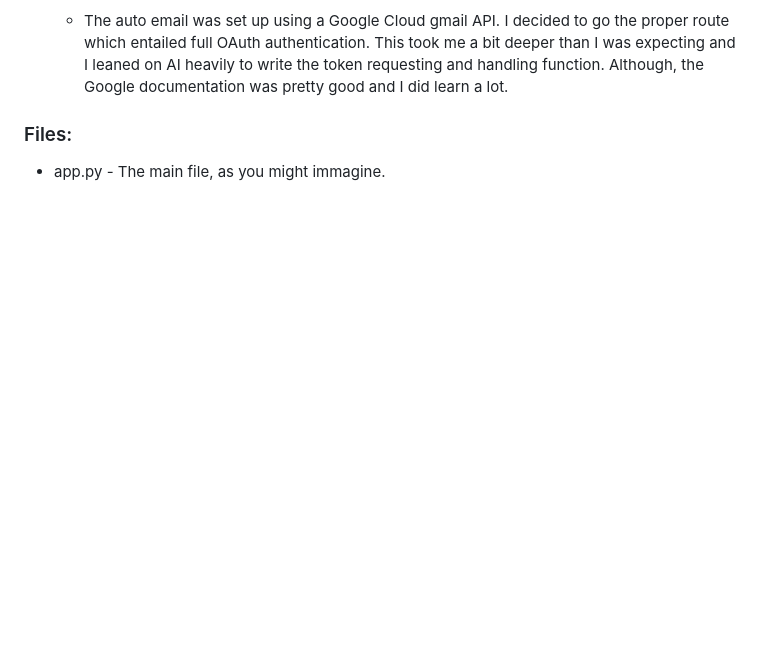
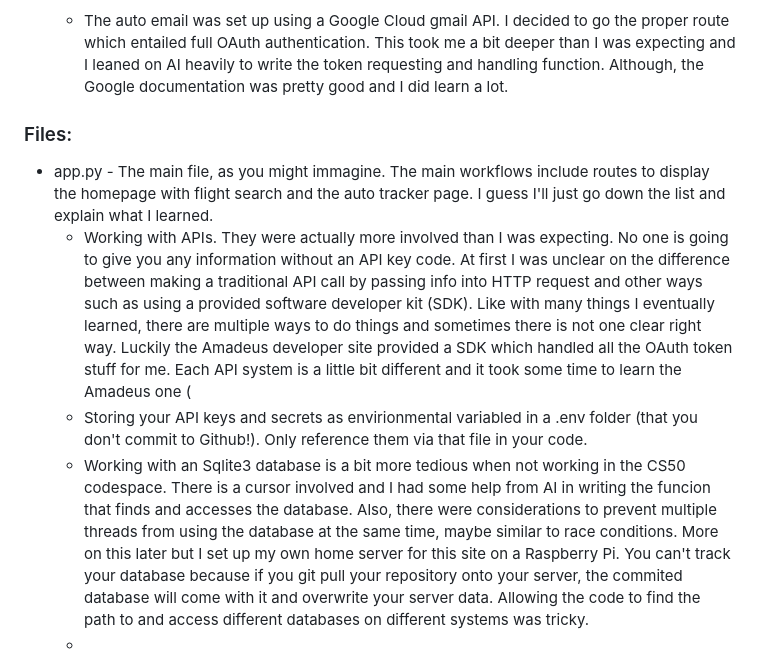
Before and after one commit to mspaits/flight_tracker, a Markdown page: README.md, the part around the change. Drawn GitHub-style; blank space fills up the shorter version.

Commit message:
Enhance README with additional project insights
Expanded the README to include details about API usage, environmental variables, and working with SQLite3 databases.

```diff
--- a/README.md
+++ b/README.md
@@ -19,4 +19,8 @@ The Flight-Tracker web app was created primarily to alert the user when airline
   - The auto email was set up using a Google Cloud gmail API.  I decided to go the proper route which entailed full OAuth authentication.  This took me a bit deeper than I was expecting and I leaned on AI heavily to write the token requesting and handling function.  Although, the Google documentation was pretty good and I did learn a lot.
 
 ### Files:
-- app.py - The main file, as you might immagine.
+- app.py - The main file, as you might immagine.  The main workflows include routes to display the homepage with flight search and the auto tracker page.  I guess I'll just go down the list and explain what I learned.
+  - Working with APIs.  They were actually more involved than I was expecting.  No one is going to give you any information without an API key code.  At first I was unclear on the difference between making a traditional API call by passing info into HTTP request and other ways such as using a provided software developer kit (SDK).  Like with many things I eventually learned, there are multiple ways to do things and sometimes there is not one clear right way.  Luckily the Amadeus developer site provided a SDK which handled all the OAuth token stuff for me.  Each API system is a little bit different and it took some time to learn the Amadeus one (
+  - Storing your API keys and secrets as envirionmental variabled in a .env folder (that you don't commit to Github!).  Only reference them via that file in your code.
+  - Working with an Sqlite3 database is a bit more tedious when not working in the CS50 codespace.  There is a cursor involved and I had some help from AI in writing the funcion that finds and accesses the database.  Also, there were considerations to prevent multiple threads from using the database at the same time, maybe similar to race conditions.  More on this later but I set up my own home server for this site on a Raspberry Pi.  You can't track your database because if you git pull your repository onto your server, the commited database will come with it and overwrite your server data.  Allowing the code to find the path to and access different databases on different systems was tricky.
+  -
```
